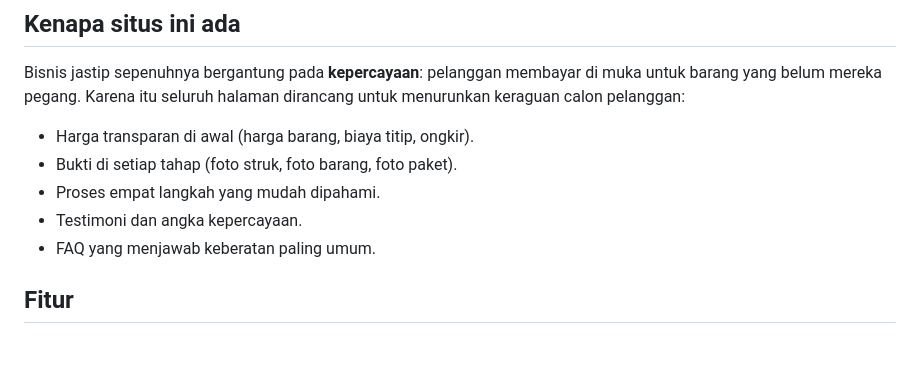
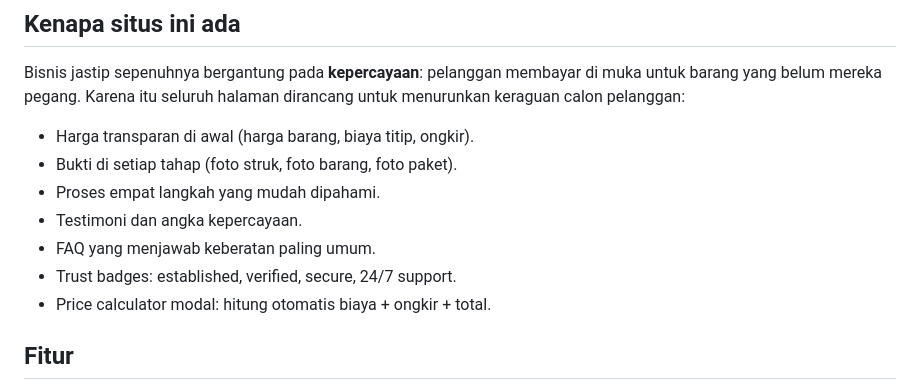
Before and after one commit to ganoolmovie5th-cell/jastip-claude, a Markdown page: README.md, the part around the change. Drawn GitHub-style; blank space fills up the shorter version.

Commit message:
docs: update readme dengan price calculator & trust badges
Co-Authored-By: Claude Sonnet 4.6 <noreply@anthropic.com>

```diff
--- a/README.md
+++ b/README.md
@@ -15,6 +15,8 @@ Bisnis jastip sepenuhnya bergantung pada **kepercayaan**: pelanggan membayar di
 - Proses empat langkah yang mudah dipahami.
 - Testimoni dan angka kepercayaan.
 - FAQ yang menjawab keberatan paling umum.
+- Trust badges: established, verified, secure, 24/7 support.
+- Price calculator modal: hitung otomatis biaya + ongkir + total.
 
 ## Fitur
 
```
